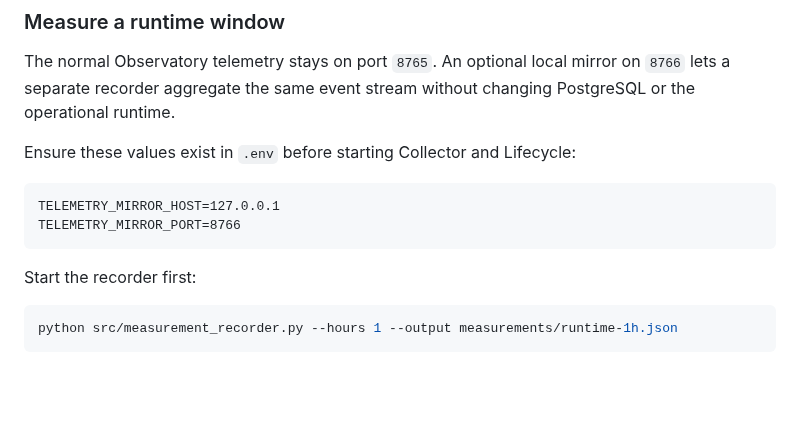
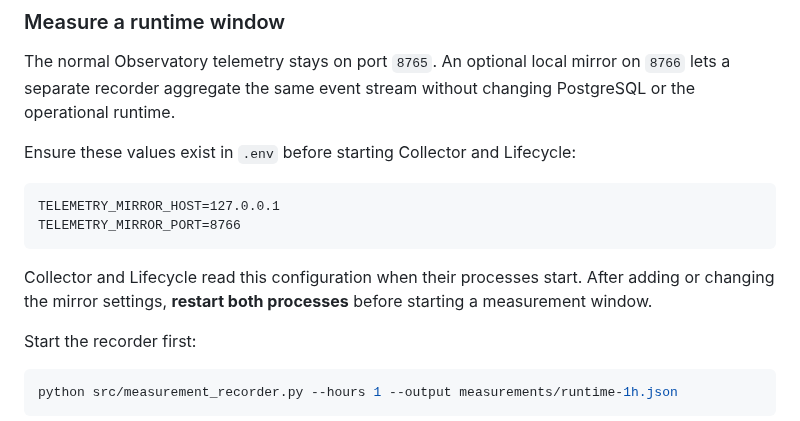
Before and after one commit to 0bLad20x/solana-token-observatory, a Markdown page: README.md, the part around the change. Drawn GitHub-style; blank space fills up the shorter version.

Commit message:
docs: clarify recorder startup order

````diff
--- a/README.md
+++ b/README.md
@@ -264,6 +264,8 @@ TELEMETRY_MIRROR_HOST=127.0.0.1
 TELEMETRY_MIRROR_PORT=8766
 ```
 
+Collector and Lifecycle read this configuration when their processes start. After adding or changing the mirror settings, **restart both processes** before starting a measurement window.
+
 Start the recorder first:
 
 ```powershell
````
